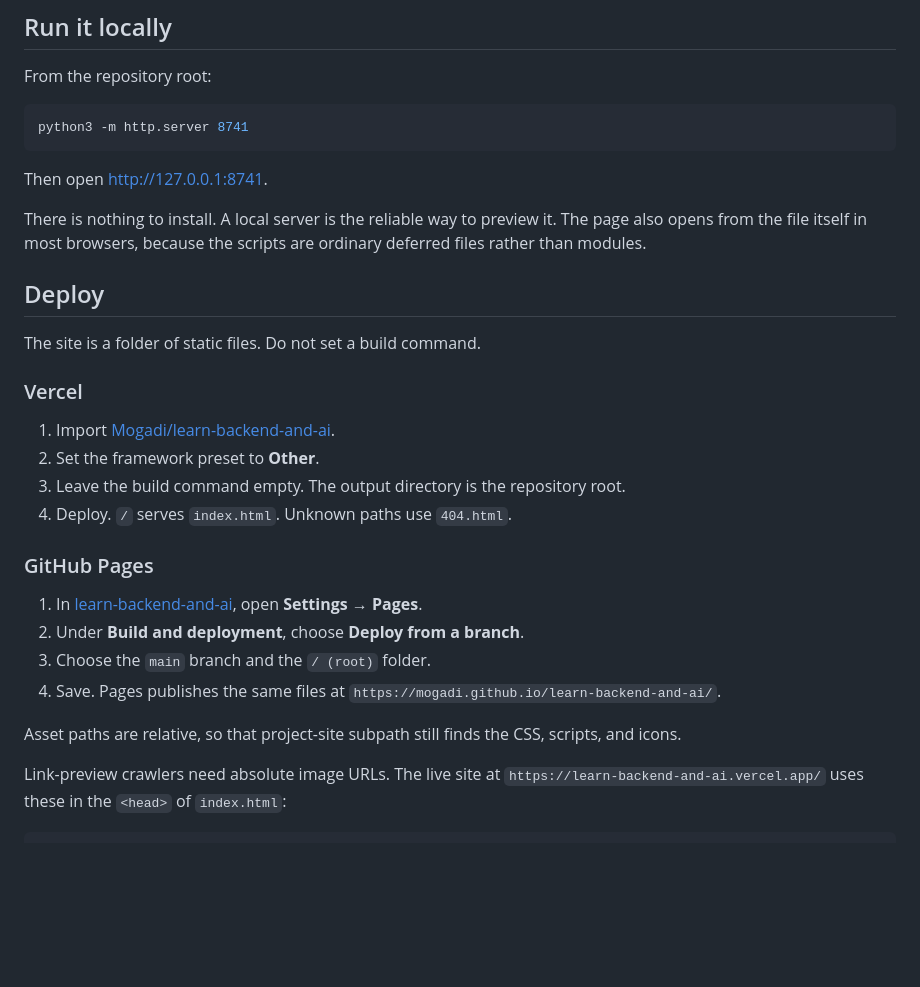
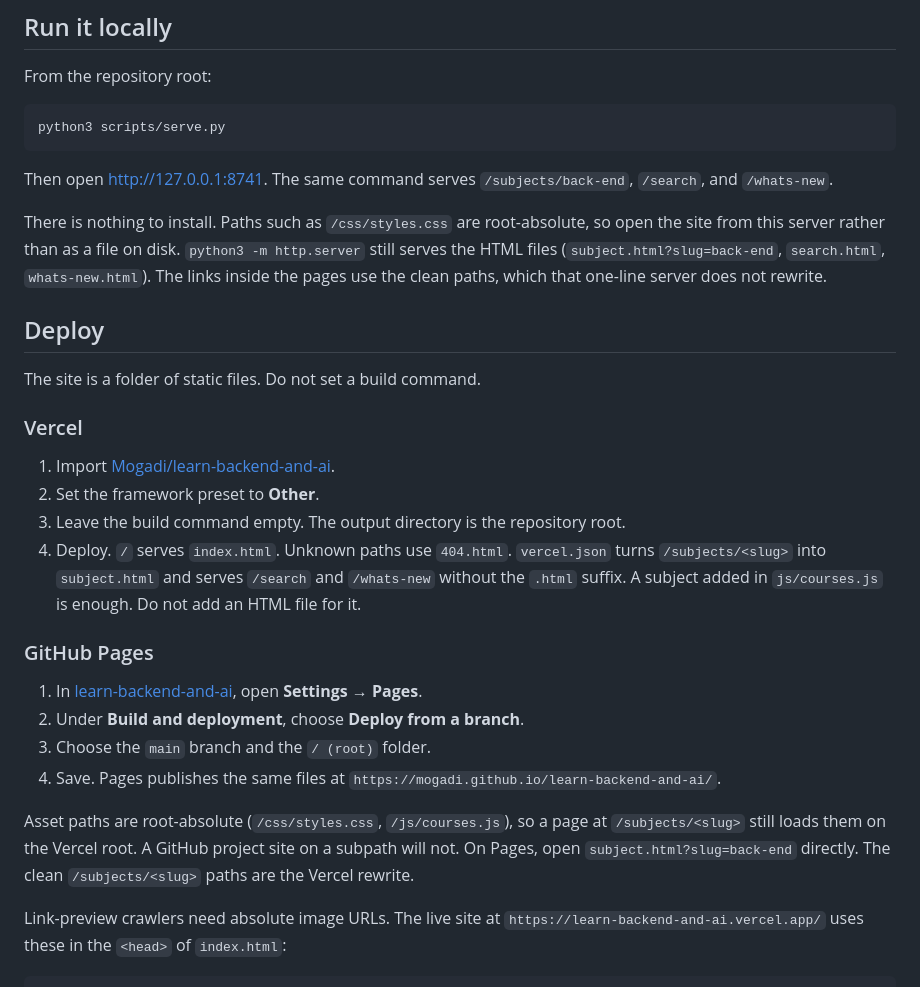
Before and after one commit to Mogadi/learn-backend-and-ai, a Markdown page: README.md, the part around one of its changes. GitHub-like rendering; blank space fills up the shorter version.

````diff
--- a/README.md
+++ b/README.md
@@ -80,12 +88,12 @@ The launch entry is `{ date: "2026-11-07", subject: "Site launched", courses: []
 From the repository root:
 
 ```bash
-python3 -m http.server 8741
+python3 scripts/serve.py
 ```
 
-Then open [http://127.0.0.1:8741](http://127.0.0.1:8741).
+Then open [http://127.0.0.1:8741](http://127.0.0.1:8741). The same command serves `/subjects/back-end`, `/search`, and `/whats-new`.
 
-There is nothing to install. A local server is the reliable way to preview it. The page also opens from the file itself in most browsers, because the scripts are ordinary deferred files rather than modules.
+There is nothing to install. Paths such as `/css/styles.css` are root-absolute, so open the site from this server rather than as a file on disk. `python3 -m http.server` still serves the HTML files (`subject.html?slug=back-end`, `search.html`, `whats-new.html`). The links inside the pages use the clean paths, which that one-line server does not rewrite.
 
 ## Deploy
 
@@ -96,7 +104,7 @@ The site is a folder of static files. Do not set a build command.
 1. Import [Mogadi/learn-backend-and-ai](https://github.com/Mogadi/learn-backend-and-ai).
 2. Set the framework preset to **Other**.
 3. Leave the build command empty. The output directory is the repository root.
-4. Deploy. `/` serves `index.html`. Unknown paths use `404.html`.
+4. Deploy. `/` serves `index.html`. Unknown paths use `404.html`. `vercel.json` turns `/subjects/<slug>` into `subject.html` and serves `/search` and `/whats-new` without the `.html` suffix. A subject added in `js/courses.js` is enough. Do not add an HTML file for it.
 
 ### GitHub Pages
 
@@ -105,7 +113,7 @@ The site is a folder of static files. Do not set a build command.
 3. Choose the `main` branch and the `/ (root)` folder.
 4. Save. Pages publishes the same files at `https://mogadi.github.io/learn-backend-and-ai/`.
 
-Asset paths are relative, so that project-site subpath still finds the CSS, scripts, and icons.
+Asset paths are root-absolute (`/css/styles.css`, `/js/courses.js`), so a page at `/subjects/<slug>` still loads them on the Vercel root. A GitHub project site on a subpath will not. On Pages, open `subject.html?slug=back-end` directly. The clean `/subjects/<slug>` paths are the Vercel rewrite.
 
 Link-preview crawlers need absolute image URLs. The live site at `https://learn-backend-and-ai.vercel.app/` uses these in the `<head>` of `index.html`:
 
````
Also changed, not shown: other parts of README.md (+17 -9 lines), docs/screenshot-desktop.png, docs/screenshot-mobile.png, 9 other files.
